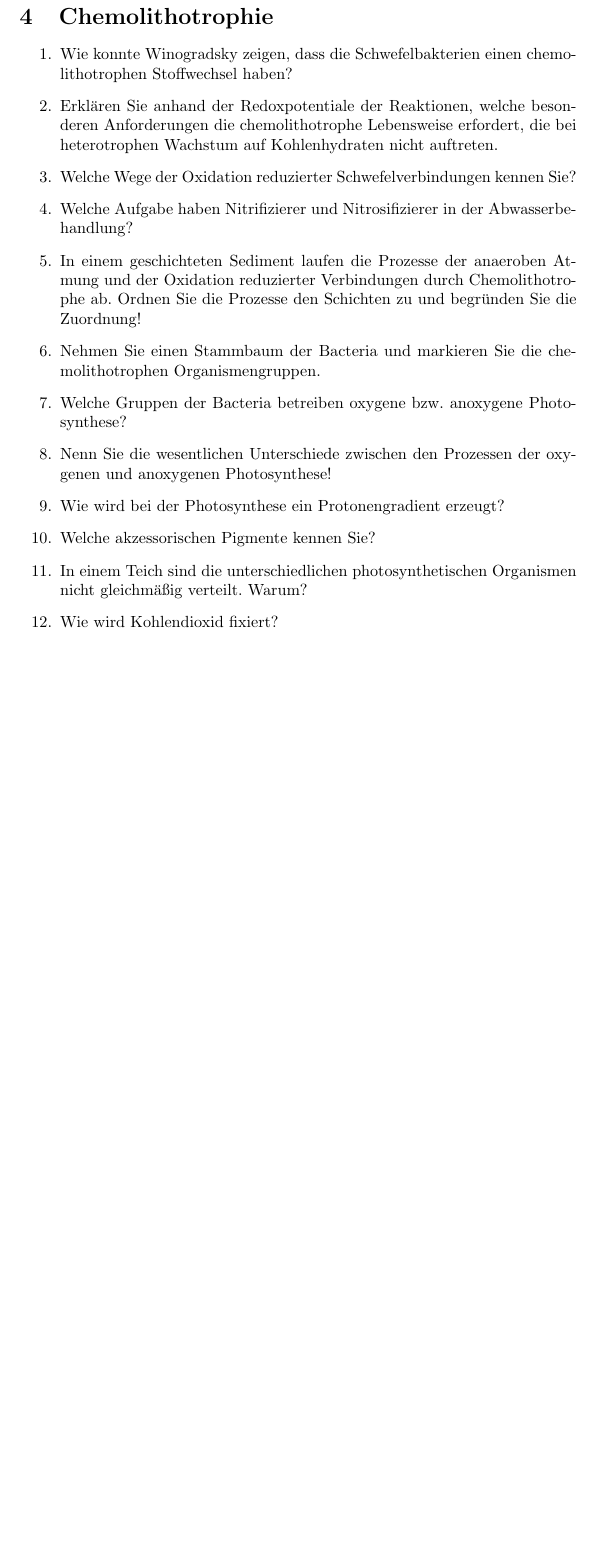
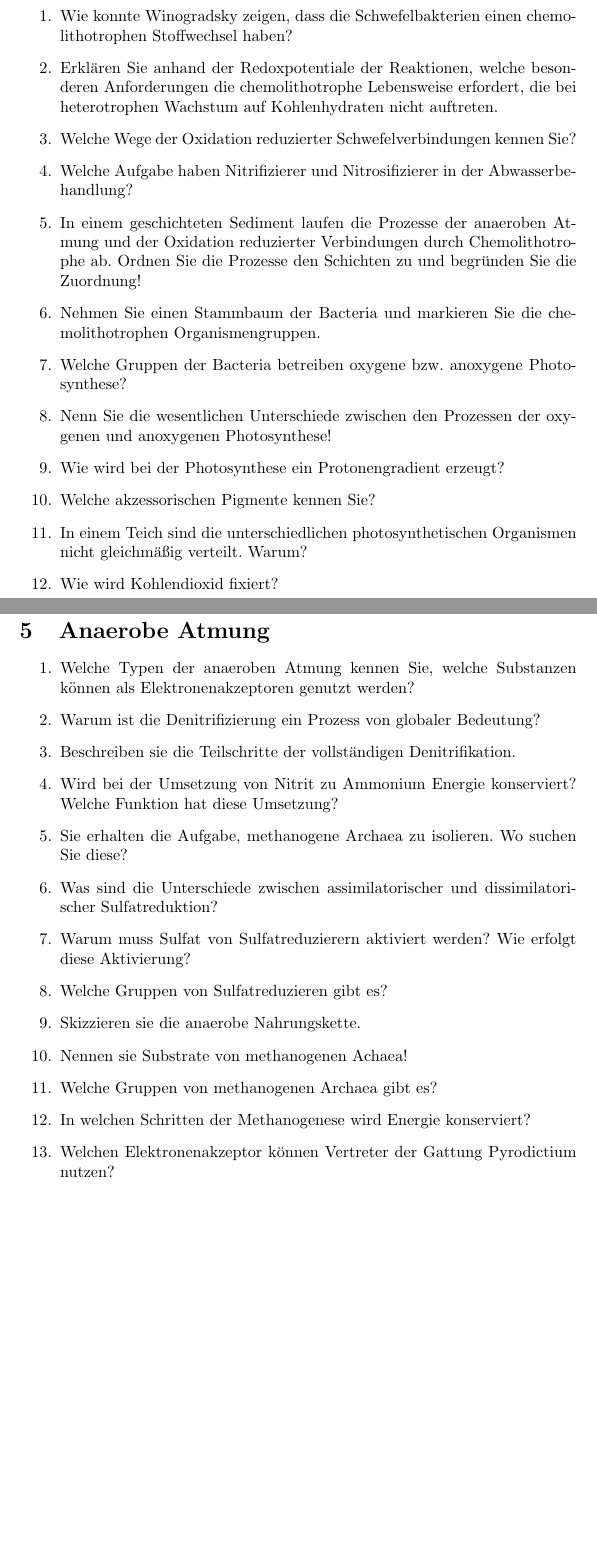
Before and after one commit to cap1/mikrobiologie_tutorium, a LaTeX document (document.tex, which reads sections/anaerobe_atmung.tex): part of page 11 of 11 before the commit and two parts of pages 11 and 12 of 12 after it, the two joined at a grey line, cut at the place of the change, the shorter picture padded with empty space. Compiled offline with pdfLaTeX.

Commit message:
fragen zur anaeroben atmung

```diff
--- a/document.tex
+++ b/document.tex
@@ -22,6 +22,8 @@
 \input{./sections/cytologie_2_mai}
 \newpage
 \input{./sections/chemolithotrophie}
+\newpage
+\input{./sections/anaerobe_atmung}
 
 \end{document}
 \end{input}
--- /dev/null
+++ b/sections/anaerobe_atmung.tex
@@ -0,0 +1,18 @@
+\sectionmark{Anaerobe Atmung}
+
+\section{Anaerobe Atmung}
+\begin{enumerate}
+	\item Welche Typen der anaeroben Atmung kennen Sie, welche Substanzen können als Elektronenakzeptoren genutzt werden?
+	\item Warum ist die Denitrifizierung ein Prozess von globaler Bedeutung?
+	\item Beschreiben sie die Teilschritte der vollständigen Denitrifikation.
+	\item Wird bei der Umsetzung von Nitrit zu Ammonium Energie konserviert? Welche Funktion hat diese Umsetzung?
+	\item Sie erhalten die Aufgabe, methanogene Archaea zu isolieren. Wo suchen Sie diese?
+	\item Was sind die Unterschiede zwischen assimilatorischer und dissimilatorischer Sulfatreduktion?
+	\item Warum muss Sulfat von Sulfatreduzierern aktiviert werden? Wie erfolgt diese Aktivierung?
+	\item Welche Gruppen von Sulfatreduzieren gibt es?
+	\item Skizzieren sie die anaerobe Nahrungskette.
+	\item Nennen sie Substrate von methanogenen Achaea!
+	\item Welche Gruppen von methanogenen Archaea gibt es?
+	\item In welchen Schritten der Methanogenese wird Energie konserviert?
+	\item Welchen Elektronenakzeptor können Vertreter der Gattung Pyrodictium nutzen?
+\end{enumerate}
```
